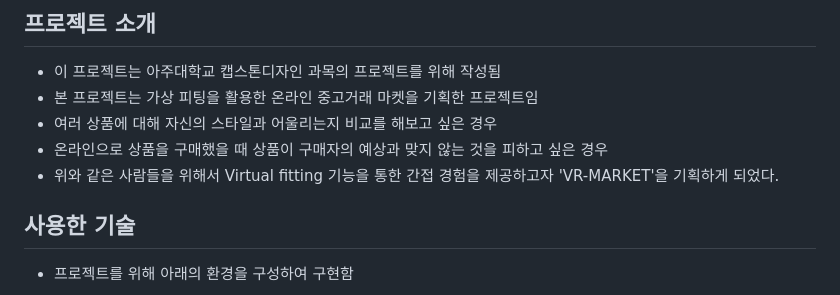
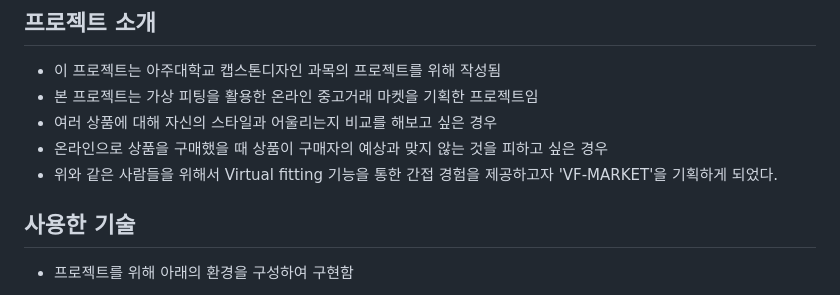
Before and after one commit to Ajou-SFTB/VF-MARKET, a Markdown page: README.md, the part around the change. GitHub-like rendering.

```diff
--- a/README.md
+++ b/README.md
@@ -29,7 +29,7 @@
 - 본 프로젝트는 가상 피팅을 활용한 온라인 중고거래 마켓을 기획한 프로젝트임
 - 여러 상품에 대해 자신의 스타일과 어울리는지 비교를 해보고 싶은 경우
 - 온라인으로 상품을 구매했을 때 상품이 구매자의 예상과 맞지 않는 것을 피하고 싶은 경우
-- 위와 같은 사람들을 위해서 Virtual fitting 기능을 통한 간접 경험을 제공하고자 'VR-MARKET'을 기획하게 되었다.
+- 위와 같은 사람들을 위해서 Virtual fitting 기능을 통한 간접 경험을 제공하고자 'VF-MARKET'을 기획하게 되었다.
 
 ## 사용한 기술
 
```
Also changed, not shown: backend/README.md (+1 -1 lines), ml/README.md (+1 -1 lines).
